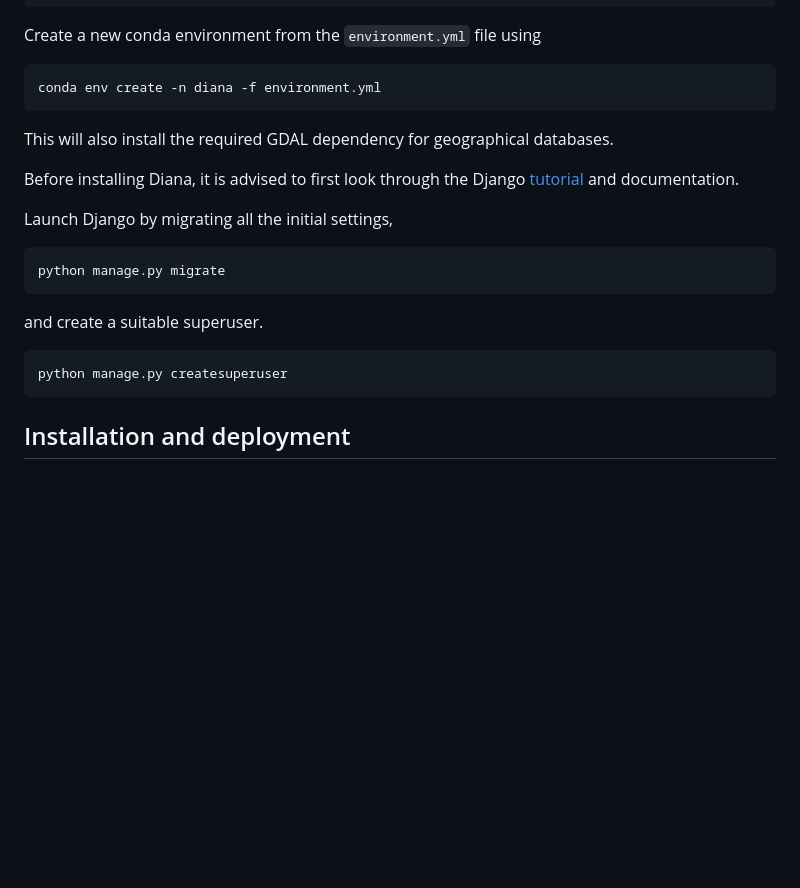
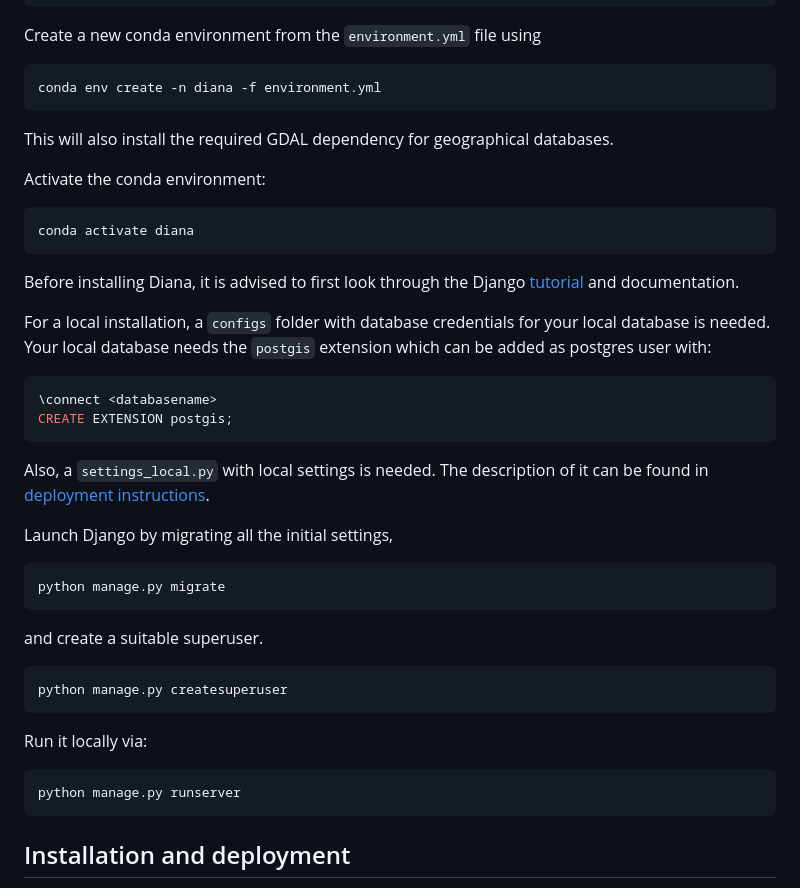
Before and after one commit to gu-gridh/diana-backend, a Markdown page: README.md, the part around the change. GitHub-like rendering; blank space fills up the shorter version.

Commit message:
Minor additions to installation instructions.

````diff
--- a/README.md
+++ b/README.md
@@ -65,7 +65,20 @@ conda env create -n diana -f environment.yml
 ```
 This will also install the required GDAL dependency for geographical databases.
 
+Activate the conda environment:
+```bash
+conda activate diana
+```
+
 Before installing Diana, it is advised to first look through the Django [tutorial](https://docs.djangoproject.com/en/4.1/intro/tutorial01/) and documentation.
+
+For a local installation, a `configs` folder with database credentials for your local database is needed.
+Your local database needs the `postgis` extension which can be added as postgres user with:
+```bash
+\connect <databasename>
+CREATE EXTENSION postgis;
+```
+Also, a `settings_local.py` with local settings is needed. The description of it can be found in [deployment instructions](deployment.md).
 
 Launch Django by migrating all the initial settings,
 ```bash
@@ -75,6 +88,11 @@ and create a suitable superuser.
 
 ```bash
 python manage.py createsuperuser
+```
+
+Run it locally via:
+```bash
+python manage.py runserver
 ```
 
 ## Installation and deployment
````
